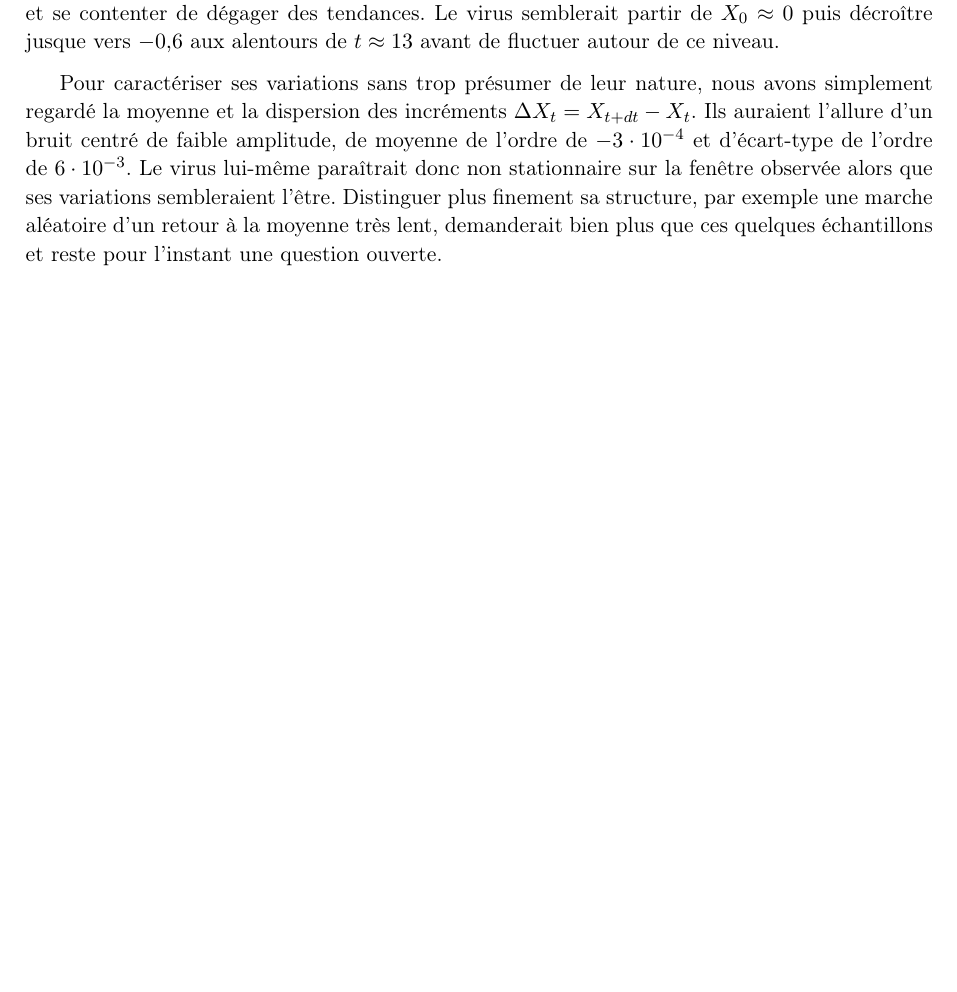
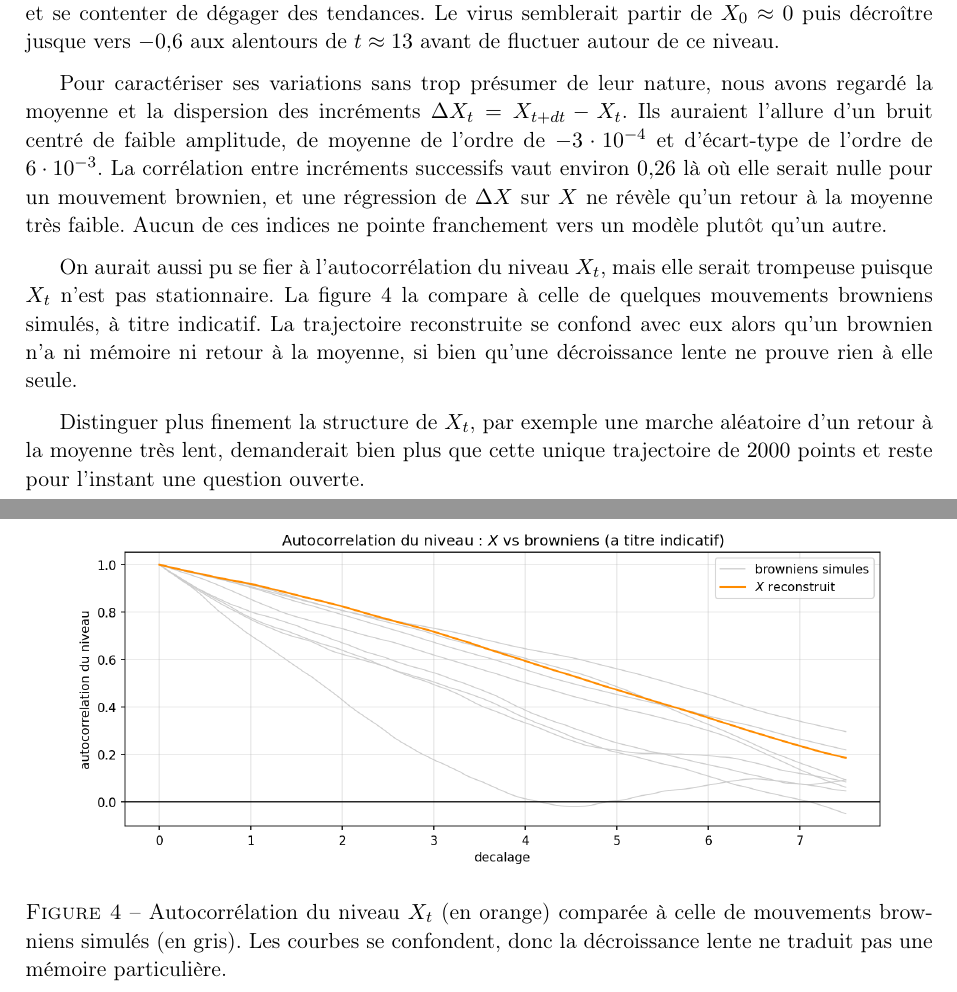
Before and after one commit to Flyioncy/Projet_Stochastiques, a LaTeX document (rapport_local.tex): part of page 4 of 4 before the commit and two parts of pages 4 and 5 of 5 after it, the two joined at a grey line, cut so that both start at the same text, the shorter picture padded with empty space. Compiled offline with pdfLaTeX.

Commit message:
Notebook : stats d'increments + ACF du niveau vs brownien (option 1)
- notebook.ipynb : remplace le calcul d'ACF du niveau par les statistiques
  d'increments (moyenne, ecart-type, corr lag-1, regression dX sur X) et une
  figure d'ACF du niveau comparee a des browniens simules (a titre indicatif,
  montre que la decroissance lente ne prouve rien). virus4_Xt_acf.png supprimee,
  virus4_acf_vs_brownien.png ajoutee.
- rapport_local.tex : integre cette figure et les stats d'increments (corr ~0.26
  vs 0 pour un brownien), formulations prudentes.
- notebook_local.ipynb synchronise ; discussion_local.md a jour.
- notebook.ipynb (clean) modifie sur la branche mais PAS promu sur main.

Co-Authored-By: Claude Opus 4.8 <noreply@anthropic.com>

```diff
--- a/rapport_local.tex
+++ b/rapport_local.tex
@@ -121,6 +121,17 @@ Cette reconstruction est entièrement déterministe puisqu'elle ne fait qu'inver
 
 Sa moyenne empirique vaut environ $-0{,}40$, donc négative, ce qui irait dans le sens de notre hypothèse sur l'équilibre. Avec une seule trajectoire de $2000$ points il faut toutefois rester prudent et se contenter de dégager des tendances. Le virus semblerait partir de $X_0 \approx 0$ puis décroître jusque vers $-0{,}6$ aux alentours de $t \approx 13$ avant de fluctuer autour de ce niveau.
 
-Pour caractériser ses variations sans trop présumer de leur nature, nous avons simplement regardé la moyenne et la dispersion des incréments $\Delta X_t = X_{t+dt} - X_t$. Ils auraient l'allure d'un bruit centré de faible amplitude, de moyenne de l'ordre de $-3\cdot 10^{-4}$ et d'écart-type de l'ordre de $6\cdot 10^{-3}$. Le virus lui-même paraîtrait donc non stationnaire sur la fenêtre observée alors que ses variations sembleraient l'être. Distinguer plus finement sa structure, par exemple une marche aléatoire d'un retour à la moyenne très lent, demanderait bien plus que ces quelques échantillons et reste pour l'instant une question ouverte.
+Pour caractériser ses variations sans trop présumer de leur nature, nous avons regardé la moyenne et la dispersion des incréments $\Delta X_t = X_{t+dt} - X_t$. Ils auraient l'allure d'un bruit centré de faible amplitude, de moyenne de l'ordre de $-3\cdot 10^{-4}$ et d'écart-type de l'ordre de $6\cdot 10^{-3}$. La corrélation entre incréments successifs vaut environ $0{,}26$ là où elle serait nulle pour un mouvement brownien, et une régression de $\Delta X$ sur $X$ ne révèle qu'un retour à la moyenne très faible. Aucun de ces indices ne pointe franchement vers un modèle plutôt qu'un autre.
+
+On aurait aussi pu se fier à l'autocorrélation du niveau $X_t$, mais elle serait trompeuse puisque $X_t$ n'est pas stationnaire. La figure~\ref{fig:acf} la compare à celle de quelques mouvements browniens simulés, à titre indicatif. La trajectoire reconstruite se confond avec eux alors qu'un brownien n'a ni mémoire ni retour à la moyenne, si bien qu'une décroissance lente ne prouve rien à elle seule.
+
+\begin{figure}[ht]
+  \centering
+  \includegraphics[width=0.9\textwidth]{virus4_acf_vs_brownien.png}
+  \caption{Autocorrélation du niveau $X_t$ (en orange) comparée à celle de mouvements browniens simulés (en gris). Les courbes se confondent, donc la décroissance lente ne traduit pas une mémoire particulière.}
+  \label{fig:acf}
+\end{figure}
+
+Distinguer plus finement la structure de $X_t$, par exemple une marche aléatoire d'un retour à la moyenne très lent, demanderait bien plus que cette unique trajectoire de $2000$ points et reste pour l'instant une question ouverte.
 
 \end{document}
```
Also changed, not shown: discussion_local.md (+1 -1 lines), figures/virus4_Xt_acf.png (deleted), figures/virus4_acf_vs_brownien.png (added), 2 other files.
